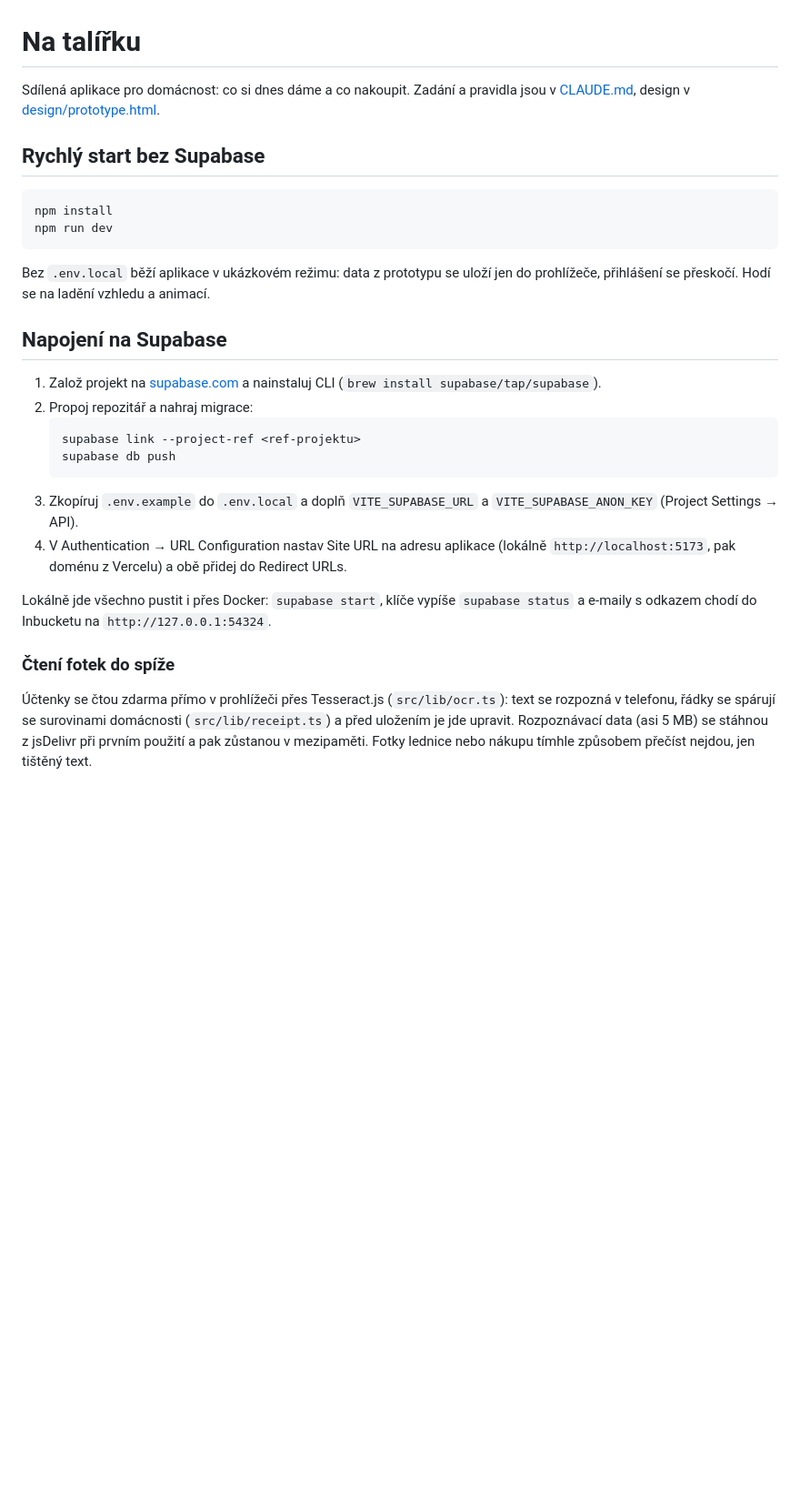
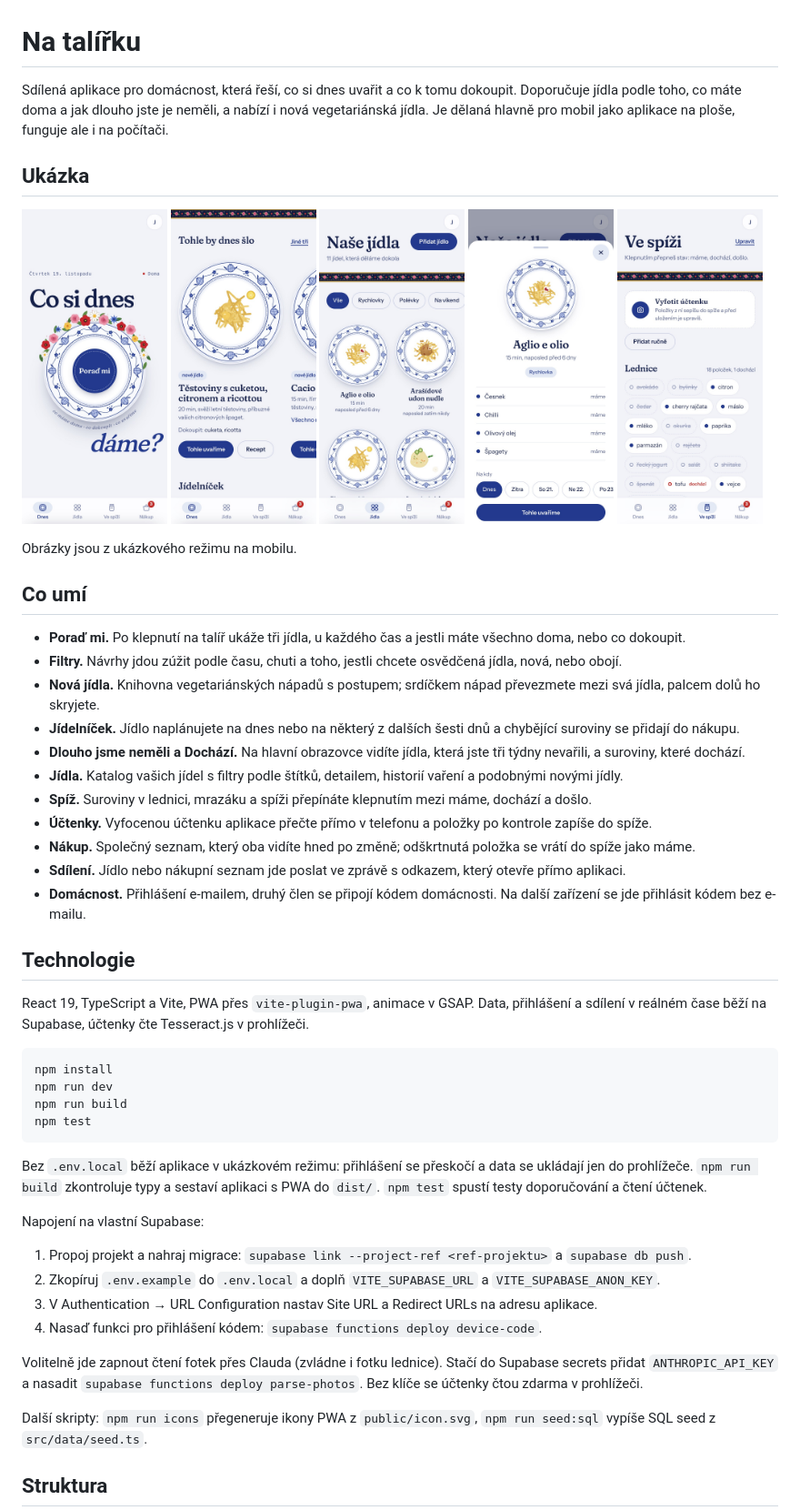
Before and after one commit to tobiaslicek/Na_talirku, a Markdown page: README.md, the part around one of its changes. Shown at 91% size. Rendered like a GitHub page; pictures changed too: docs/detail.jpg (added), docs/dnes.jpg (added), docs/jidla.jpg (added); blank space fills up the shorter version.

Commit message:
README se screenshoty, přehledem funkcí a strukturou
Co-Authored-By: Claude Opus 5.5 <noreply@anthropic.com>

````diff
--- a/README.md
+++ b/README.md
@@ -1,30 +1,56 @@
 # Na talířku
 
-Sdílená aplikace pro domácnost: co si dnes dáme a co nakoupit. Zadání a pravidla jsou v [CLAUDE.md](CLAUDE.md), design v [design/prototype.html](design/prototype.html).
+Sdílená aplikace pro domácnost, která řeší, co si dnes uvařit a co k tomu dokoupit. Doporučuje jídla podle toho, co máte doma a jak dlouho jste je neměli, a nabízí i nová vegetariánská jídla. Je dělaná hlavně pro mobil jako aplikace na ploše, funguje ale i na počítači.
 
-## Rychlý start bez Supabase
+## Ukázka
+
+<p>
+  <img src="docs/dnes.jpg" alt="Obrazovka Dnes s talířem a tlačítkem Poraď mi" width="160">
+  <img src="docs/navrhy.jpg" alt="Návrhy jídel s tím, co dokoupit" width="160">
+  <img src="docs/jidla.jpg" alt="Katalog našich jídel" width="160">
+  <img src="docs/detail.jpg" alt="Detail jídla se surovinami a výběrem dne" width="160">
+  <img src="docs/spiz.jpg" alt="Spíž se stavy surovin" width="160">
+</p>
+
+Obrázky jsou z ukázkového režimu na mobilu.
+
+## Co umí
+
+- **Poraď mi.** Po klepnutí na talíř ukáže tři jídla, u každého čas a jestli máte všechno doma, nebo co dokoupit.
+- **Filtry.** Návrhy jdou zúžit podle času, chuti a toho, jestli chcete osvědčená jídla, nová, nebo obojí.
+- **Nová jídla.** Knihovna vegetariánských nápadů s postupem; srdíčkem nápad převezmete mezi svá jídla, palcem dolů ho skryjete.
+- **Jídelníček.** Jídlo naplánujete na dnes nebo na některý z dalších šesti dnů a chybějící suroviny se přidají do nákupu.
+- **Dlouho jsme neměli a Dochází.** Na hlavní obrazovce vidíte jídla, která jste tři týdny nevařili, a suroviny, které dochází.
+- **Jídla.** Katalog vašich jídel s filtry podle štítků, detailem, historií vaření a podobnými novými jídly.
+- **Spíž.** Suroviny v lednici, mrazáku a spíži přepínáte klepnutím mezi máme, dochází a došlo.
+- **Účtenky.** Vyfocenou účtenku aplikace přečte přímo v telefonu a položky po kontrole zapíše do spíže.
+- **Nákup.** Společný seznam, který oba vidíte hned po změně; odškrtnutá položka se vrátí do spíže jako máme.
+- **Sdílení.** Jídlo nebo nákupní seznam jde poslat ve zprávě s odkazem, který otevře přímo aplikaci.
+- **Domácnost.** Přihlášení e-mailem, druhý člen se připojí kódem domácnosti. Na další zařízení se jde přihlásit kódem bez e-mailu.
+
+## Technologie
+
+React 19, TypeScript a Vite, PWA přes `vite-plugin-pwa`, animace v GSAP. Data, přihlášení a sdílení v reálném čase běží na Supabase, účtenky čte Tesseract.js v prohlížeči.
 
 ```bash
 npm install
 npm run dev
+npm run build
+npm test
 ```
 
-Bez `.env.local` běží aplikace v ukázkovém režimu: data z prototypu se uloží jen do prohlížeče, přihlášení se přeskočí. Hodí se na ladění vzhledu a animací.
+Bez `.env.local` běží aplikace v ukázkovém režimu: přihlášení se přeskočí a data se ukládají jen do prohlížeče. `npm run build` zkontroluje typy a sestaví aplikaci s PWA do `dist/`. `npm test` spustí testy doporučování a čtení účtenek.
 
-## Napojení na Supabase
+Napojení na vlastní Supabase:
 
-1. Založ projekt na [supabase.com](https://supabase.com) a nainstaluj CLI (`brew install supabase/tap/supabase`).
-2. Propoj repozitář a nahraj migrace:
-   ```bash
-   supabase link --project-ref <ref-projektu>
-   supabase db push
-   ```
-3. Zkopíruj `.env.example` do `.env.local` a doplň `VITE_SUPABASE_URL` a `VITE_SUPABASE_ANON_KEY` (Project Settings → API).
-4. V Authentication → URL Configuration nastav Site URL na adresu aplikace (lokálně `http://localhost:5173`, pak doménu z Vercelu) a obě přidej do Redirect URLs.
+1. Propoj projekt a nahraj migrace: `supabase link --project-ref <ref-projektu>` a `supabase db push`.
+2. Zkopíruj `.env.example` do `.env.local` a doplň `VITE_SUPABASE_URL` a `VITE_SUPABASE_ANON_KEY`.
+3. V Authentication → URL Configuration nastav Site URL a Redirect URLs na adresu aplikace.
+4. Nasaď funkci pro přihlášení kódem: `supabase functions deploy device-code`.
 
-Lokálně jde všechno pustit i přes Docker: `supabase start`, klíče vypíše `supabase status` a e-maily s odkazem chodí do Inbucketu na `http://127.0.0.1:54324`.
+Volitelně jde zapnout čtení fotek přes Clauda (zvládne i fotku lednice). Stačí do Supabase secrets přidat `ANTHROPIC_API_KEY` a nasadit `supabase functions deploy parse-photos`. Bez klíče se účtenky čtou zdarma v prohlížeči.
 
-### Čtení fotek do spíže
+Další skripty: `npm run icons` přegeneruje ikony PWA z `public/icon.svg`, `npm run seed:sql` vypíše SQL seed z `src/data/seed.ts`.
 
-Účtenky se čtou zdarma přímo v prohlížeči přes Tesseract.js (`src/lib/ocr.ts`): text se rozpozná v telefonu, řádky se spárují se surovinami domácnosti (`src/lib/receipt.ts`) a před uložením je jde upravit. Rozpoznávací data (asi 5 MB) se stáhnou z jsDelivr při prvním použití a pak zůstanou v mezipaměti. Fotky lednice nebo nákupu tímhle způsobem přečíst nejdou, jen tištěný text.
+## Struktura
 
````
Also changed, not shown: other parts of README.md (+16 -26 lines).
